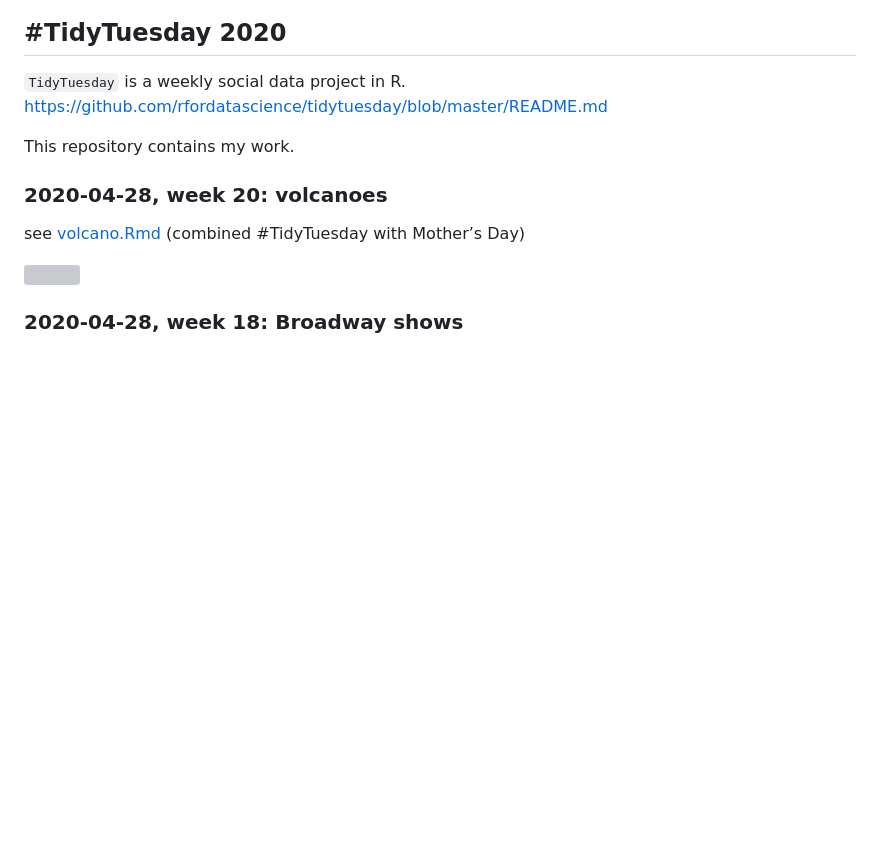
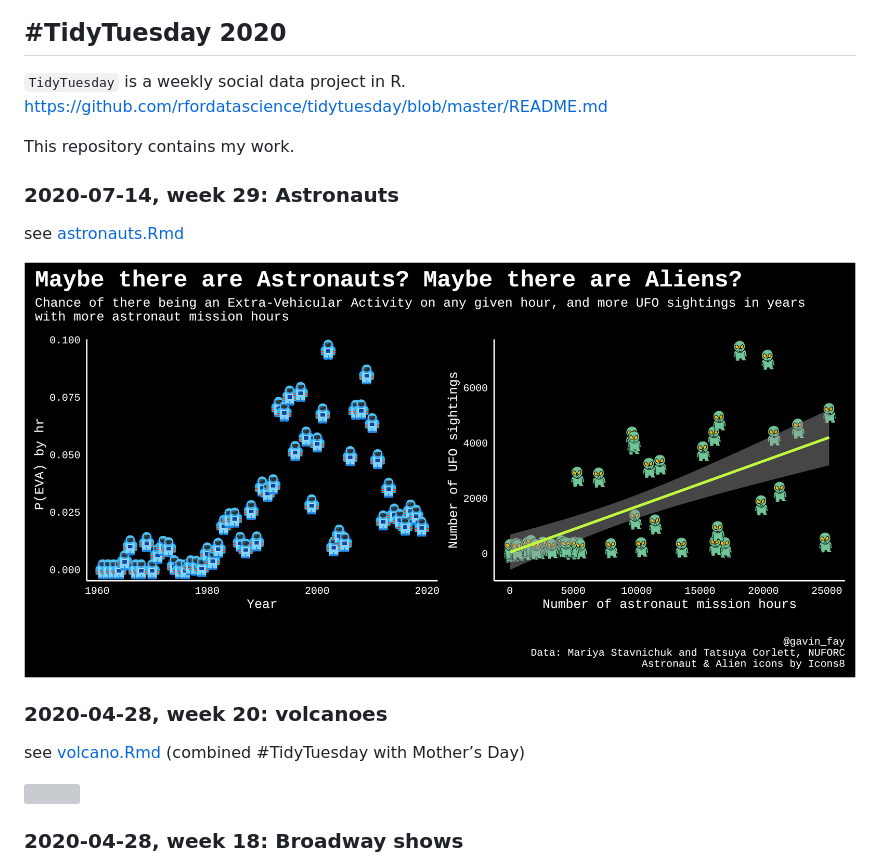
Before and after one commit to gavinfay/tidytuesday, a Markdown page: README.md, the part around the change. Rendered like a GitHub page; pictures changed too: astronauts.png (added); blank space fills up the shorter version; grey boxes are pictures that could not be loaded.

Commit message:
adds astronauts!

```diff
--- a/README.md
+++ b/README.md
@@ -5,6 +5,12 @@
 <https://github.com/rfordatascience/tidytuesday/blob/master/README.md>
 
 This repository contains my work.
+
+### 2020-07-14, week 29: Astronauts
+
+see [astronauts.Rmd](astronauts.Rmd)
+
+![](astronauts.png)
 
 ### 2020-04-28, week 20: volcanoes
 
```
Also changed, not shown: 2 other files.
